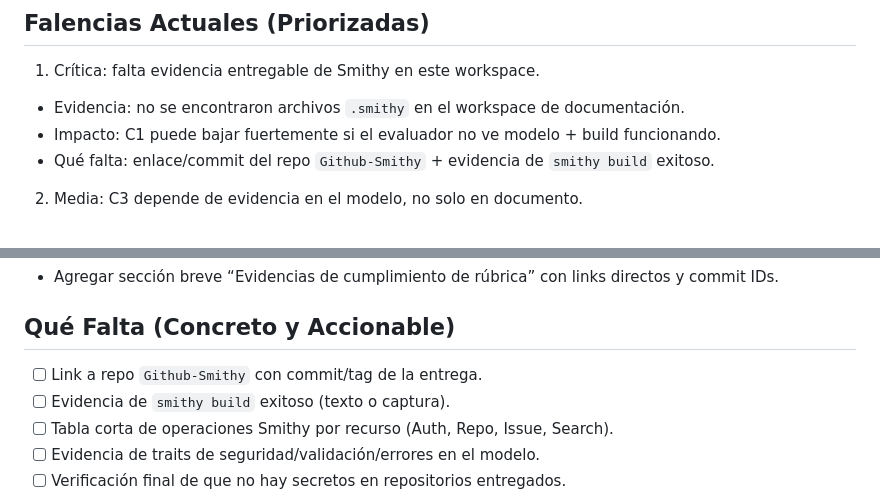
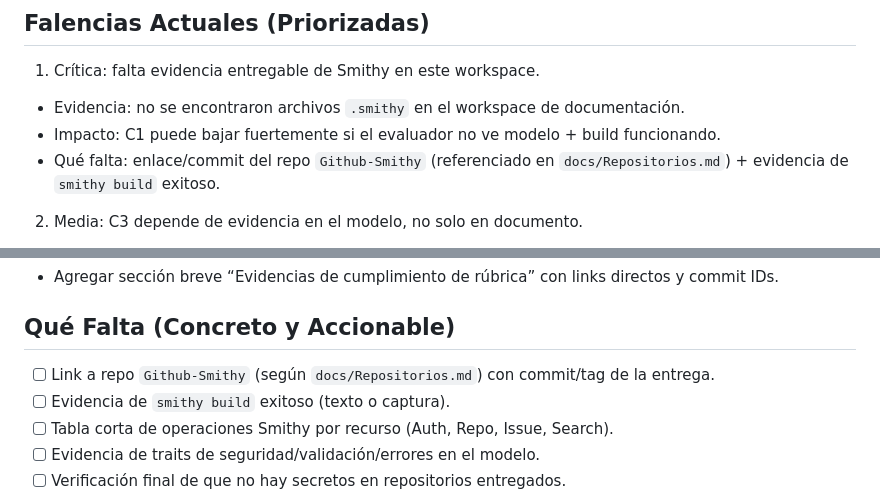
Before and after one commit to dtarqui/github-docs, a Markdown page: docs/semana1/Evaluacion.md, 2 parts joined by grey strips. GitHub-like rendering.

```diff
--- a/docs/semana1/Evaluacion.md
+++ b/docs/semana1/Evaluacion.md
@@ -28,7 +28,7 @@ Brecha principal restante para puntaje máximo:
 1. Crítica: falta evidencia entregable de Smithy en este workspace.
 - Evidencia: no se encontraron archivos `.smithy` en el workspace de documentación.
 - Impacto: C1 puede bajar fuertemente si el evaluador no ve modelo + build funcionando.
-- Qué falta: enlace/commit del repo `Github-Smithy` + evidencia de `smithy build` exitoso.
+- Qué falta: enlace/commit del repo `Github-Smithy` (referenciado en `docs/Repositorios.md`) + evidencia de `smithy build` exitoso.
 
 2. Media: C3 depende de evidencia en el modelo, no solo en documento.
 - Evidencia documental existe en [docs/semana1/Github - Diseño Técnico.md](docs/semana1/Github%20-%20Diseño%20Técnico.md#L100), [docs/semana1/Github - Diseño Técnico.md](docs/semana1/Github%20-%20Diseño%20Técnico.md#L142) y [docs/semana1/Github - Diseño Técnico.md](docs/semana1/Github%20-%20Diseño%20Técnico.md#L518), pero la rúbrica pide traits/errores Smithy concretos.
@@ -89,7 +89,7 @@ Nota de confianza:
 
 ## Qué Falta (Concreto y Accionable)
 
-- [ ] Link a repo `Github-Smithy` con commit/tag de la entrega.
+- [ ] Link a repo `Github-Smithy` (según `docs/Repositorios.md`) con commit/tag de la entrega.
 - [ ] Evidencia de `smithy build` exitoso (texto o captura).
 - [ ] Tabla corta de operaciones Smithy por recurso (Auth, Repo, Issue, Search).
 - [ ] Evidencia de traits de seguridad/validación/errores en el modelo.
```
Also changed, not shown: docs/Repositorios.md (added, +17 -0 lines), docs/semana1/Github - Diseño Técnico.md (+7 -6 lines).
